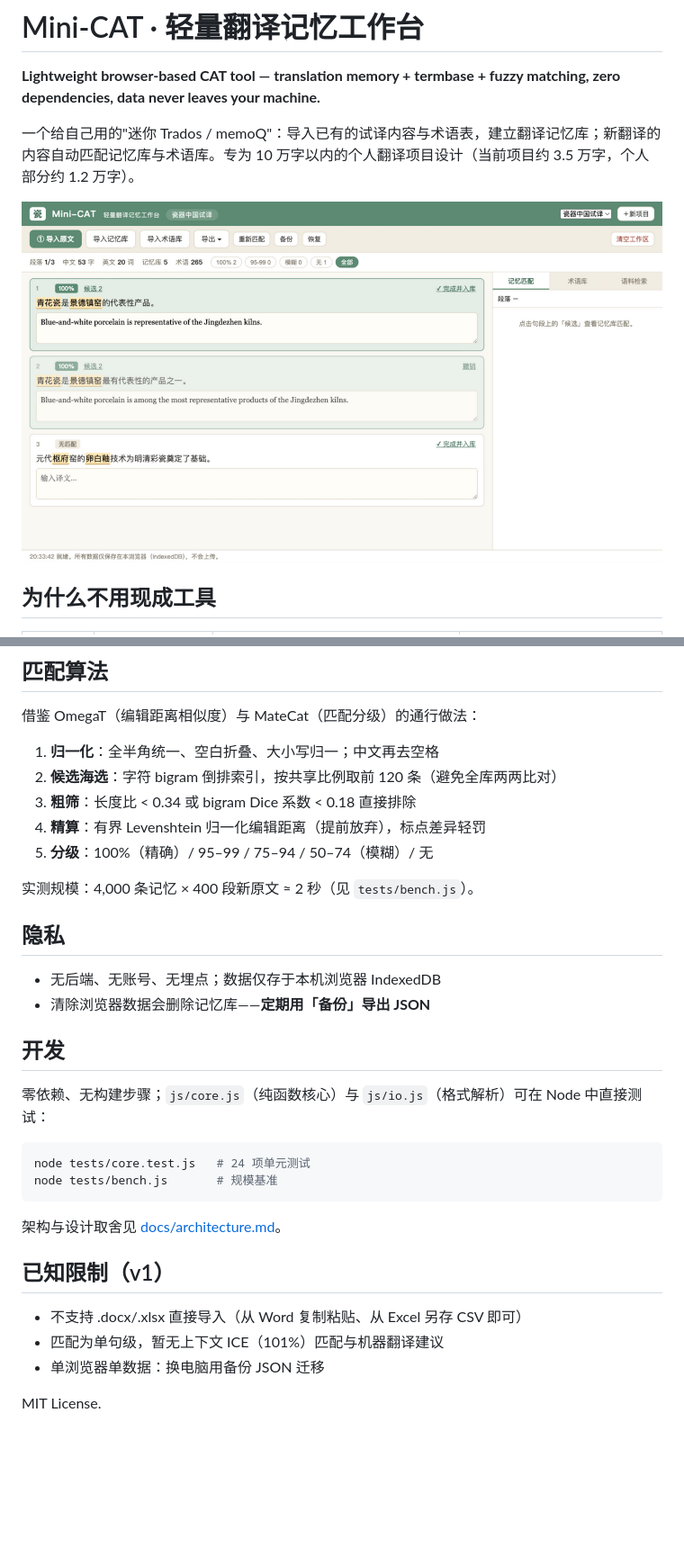
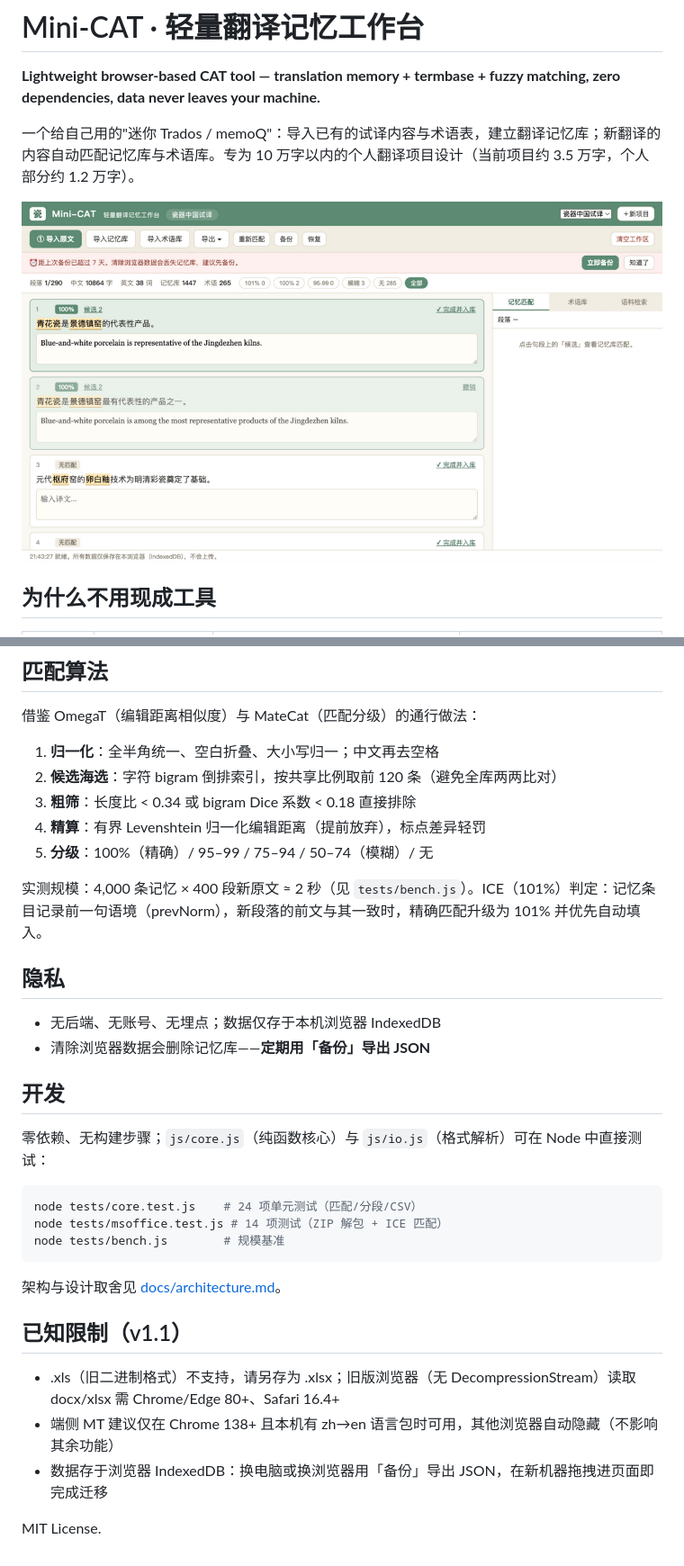
Before and after one commit to tanyaqiong31029/mini-cat, a Markdown page: README.md, 2 parts joined by grey strips. Shown: that part at 90% size. GitHub-like rendering; pictures changed too: docs/screenshot.png; blank space fills up the shorter version.

````diff
--- a/README.md
+++ b/README.md
@@ -56,7 +59,7 @@ python3 -m http.server 8765
 4. **精算**：有界 Levenshtein 归一化编辑距离（提前放弃），标点差异轻罚
 5. **分级**：100%（精确）/ 95–99 / 75–94 / 50–74（模糊）/ 无
 
-实测规模：4,000 条记忆 × 400 段新原文 ≈ 2 秒（见 `tests/bench.js`）。
+实测规模：4,000 条记忆 × 400 段新原文 ≈ 2 秒（见 `tests/bench.js`）。ICE（101%）判定：记忆条目记录前一句语境（prevNorm），新段落的前文与其一致时，精确匹配升级为 101% 并优先自动填入。
 
 ## 隐私
 
@@ -68,16 +71,17 @@ python3 -m http.server 8765
 零依赖、无构建步骤；`js/core.js`（纯函数核心）与 `js/io.js`（格式解析）可在 Node 中直接测试：
 
 ```bash
-node tests/core.test.js   # 24 项单元测试
-node tests/bench.js       # 规模基准
+node tests/core.test.js    # 24 项单元测试（匹配/分段/CSV）
+node tests/msoffice.test.js # 14 项测试（ZIP 解包 + ICE 匹配）
+node tests/bench.js        # 规模基准
 ```
 
 架构与设计取舍见 [docs/architecture.md](docs/architecture.md)。
 
-## 已知限制（v1）
+## 已知限制（v1.1）
 
-- 不支持 .docx/.xlsx 直接导入（从 Word 复制粘贴、从 Excel 另存 CSV 即可）
-- 匹配为单句级，暂无上下文 ICE（101%）匹配与机器翻译建议
-- 单浏览器单数据：换电脑用备份 JSON 迁移
+- .xls（旧二进制格式）不支持，请另存为 .xlsx；旧版浏览器（无 DecompressionStream）读取 docx/xlsx 需 Chrome/Edge 80+、Safari 16.4+
+- 端侧 MT 建议仅在 Chrome 138+ 且本机有 zh→en 语言包时可用，其他浏览器自动隐藏（不影响其余功能）
+- 数据存于浏览器 IndexedDB：换电脑或换浏览器用「备份」导出 JSON，在新机器拖拽进页面即完成迁移
 
 MIT License.
````
Also changed, not shown: other parts of README.md (+7 -4 lines), docs/architecture.md (+13 -0 lines), 10 other files.
